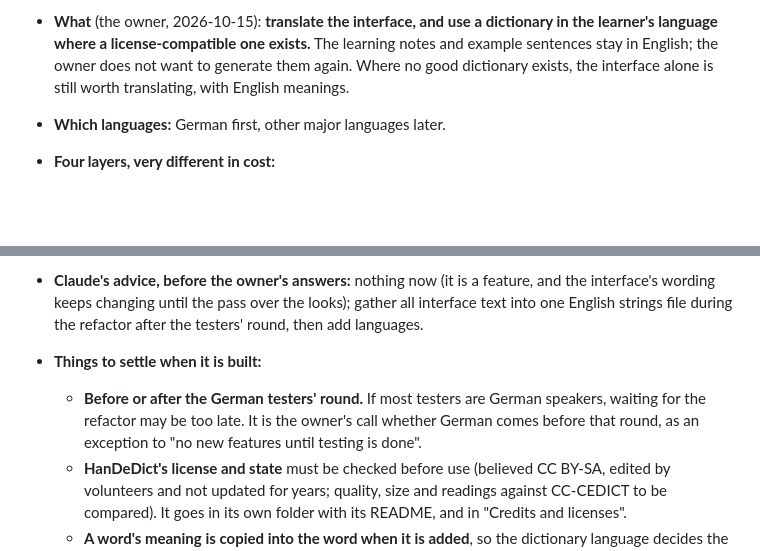
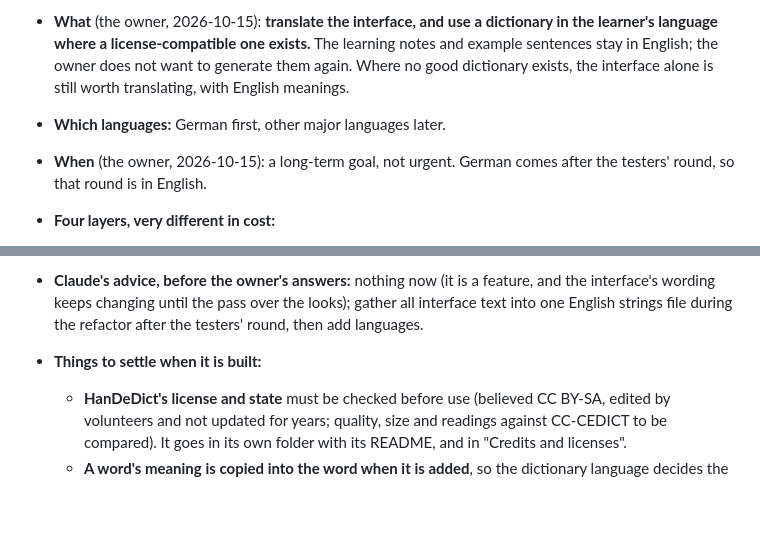
Before and after one commit to BunnyApocalypse/yutu-chinese, a Markdown page: docs/goals.md, 2 parts joined by grey strips. GitHub-like rendering; blank space fills up the shorter version.

Commit message:
Translations: long-term, German after the testers' round
Co-Authored-By: Claude Opus 5.5 <noreply@anthropic.com>

```diff
--- a/docs/goals.md
+++ b/docs/goals.md
@@ -51,6 +51,7 @@ Discussed with the owner on 2026-10-15. Nothing built yet.
 - **Why** (the owner, 2026-10-15): the first batch of users will largely be native German speakers, and accessibility to learners worldwide in general.
 - **What** (the owner, 2026-10-15): **translate the interface, and use a dictionary in the learner's language where a license-compatible one exists.** The learning notes and example sentences stay in English; the owner does not want to generate them again. Where no good dictionary exists, the interface alone is still worth translating, with English meanings.
 - **Which languages:** German first, other major languages later.
+- **When** (the owner, 2026-10-15): a long-term goal, not urgent. German comes after the testers' round, so that round is in English.
 
 - **Four layers, very different in cost:**
   1. **The interface** (buttons, Settings, tips, introduction, errors): written straight into `index.html` and the JS files (about 165 places set text in code), not gathered anywhere. Doable without a dependency: one file of strings per language (`en.js`, `de.js`, …), a small `t('key')` lookup, a `data-text` attribute on static HTML filled in at start-up, the browser's own `Intl` for plurals, dates and numbers, and the page's `lang` following the language (the Chinese `lang` marking is unchanged). The lasting cost: every new button or message has to be written in every language; a test can catch missing keys but not write them. The docs name things by their English labels, which stays fine as long as English is the reference language.
@@ -59,7 +60,6 @@ Discussed with the owner on 2026-10-15. Nothing built yet.
   4. **Smaller data:** TOCFL topic names, radical meanings, the lists' group names.
 - **Claude's advice, before the owner's answers:** nothing now (it is a feature, and the interface's wording keeps changing until the pass over the looks); gather all interface text into one English strings file during the refactor after the testers' round, then add languages.
 - **Things to settle when it is built:**
-  - **Before or after the German testers' round.** If most testers are German speakers, waiting for the refactor may be too late. It is the owner's call whether German comes before that round, as an exception to "no new features until testing is done".
   - **HanDeDict's license and state** must be checked before use (believed CC BY-SA, edited by volunteers and not updated for years; quality, size and readings against CC-CEDICT to be compared). It goes in its own folder with its README, and in "Credits and licenses".
   - **A word's meaning is copied into the word when it is added**, so the dictionary language decides the meaning of words added from then on. Words already added keep theirs; whether switching language offers to change them is to be decided.
   - **Search by meaning** needs each language's own short words left out (German "der", "die", "das", "sich", …), and perhaps English meanings searched as well.
```
